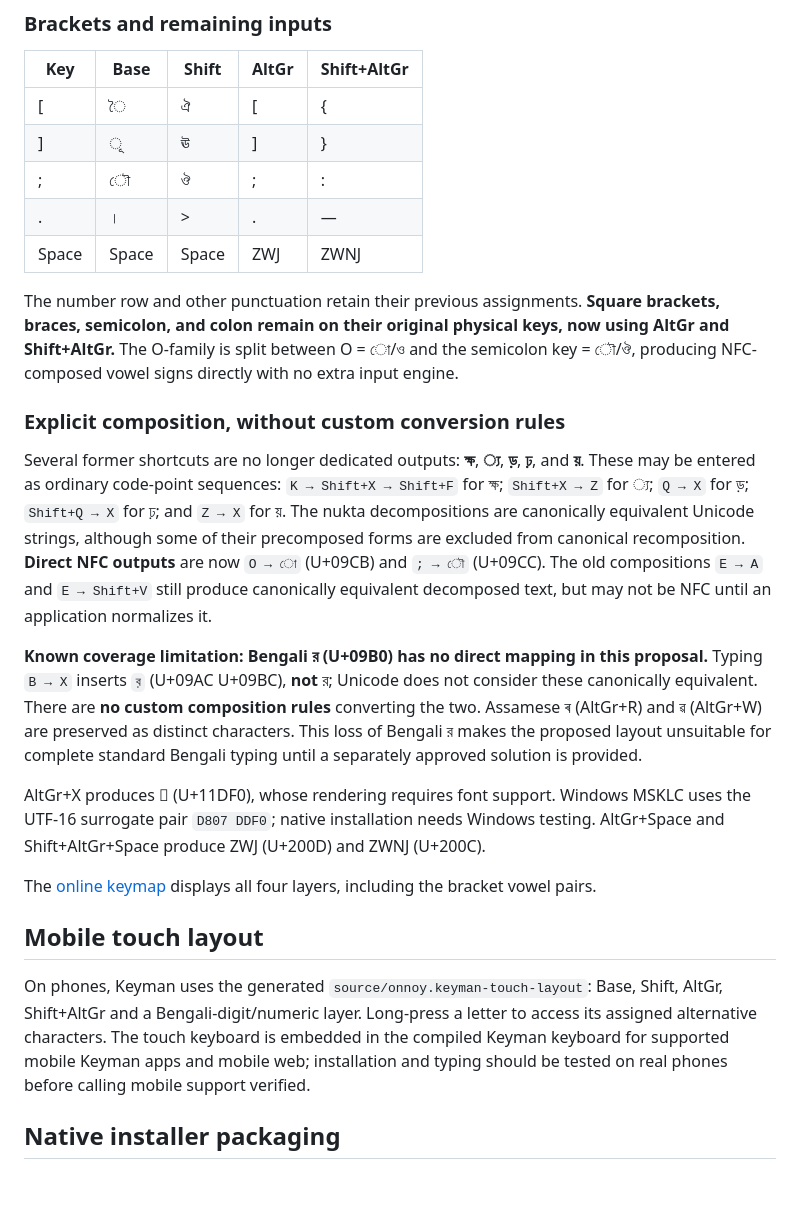
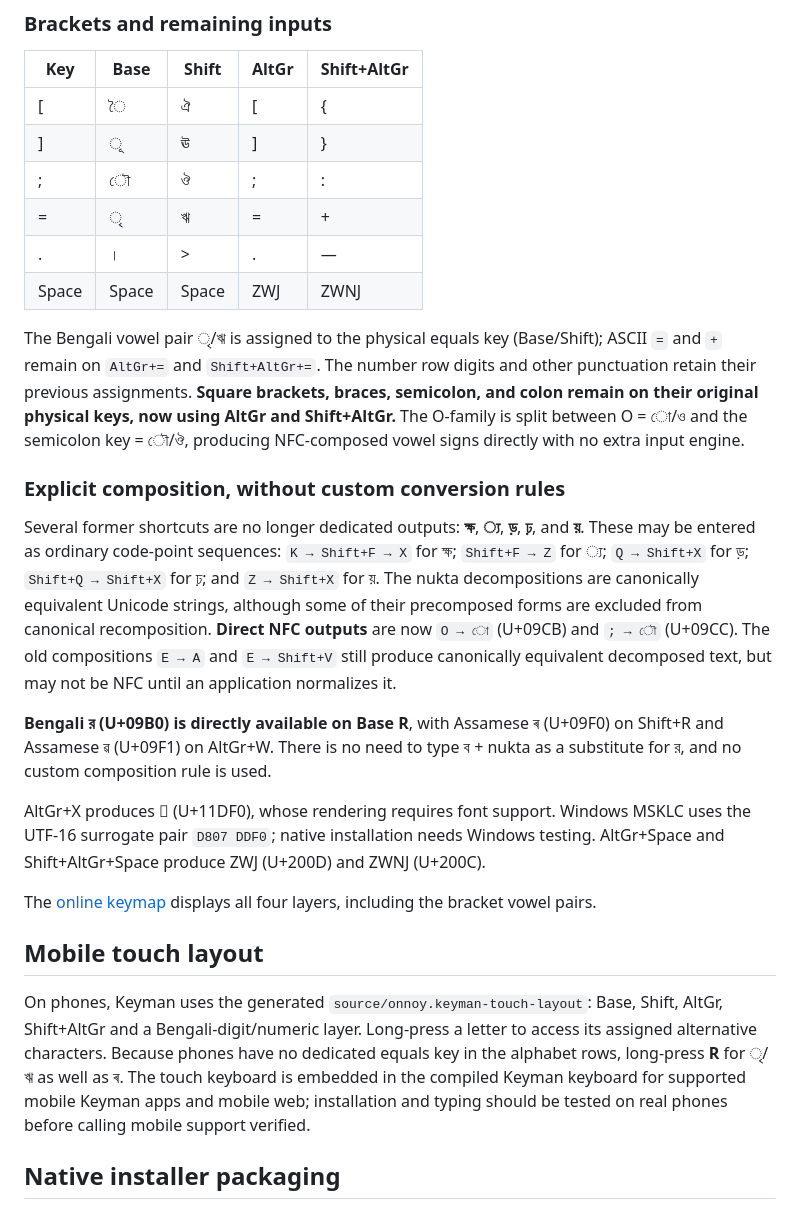
Before and after one commit to mnalmahmud/onnoy-keyman, a Markdown page: README.md, the part around one of its changes. GitHub-like rendering; blank space fills up the shorter version.

Commit message:
Implement agreed Ra, Ri, virama and nukta layout: README.md

```diff
--- a/README.md
+++ b/README.md
@@ -46,16 +46,17 @@ The canonical mapping is in [`layout/onnoy.json`](layout/onnoy.json). Base, Shif
 | [ | ৈ | ঐ | [ | { |
 | ] | ূ | ঊ | ] | } |
 | ; | ৌ | ঔ | ; | : |
+| = | ৃ | ঋ | = | + |
 | . | । | > | . | — |
 | Space | Space | Space | ZWJ | ZWNJ |
 
-The number row and other punctuation retain their previous assignments. **Square brackets, braces, semicolon, and colon remain on their original physical keys, now using AltGr and Shift+AltGr.** The O-family is split between O = ো/ও and the semicolon key = ৌ/ঔ, producing NFC-composed vowel signs directly with no extra input engine.
+The Bengali vowel pair ৃ/ঋ is assigned to the physical equals key (Base/Shift); ASCII `=` and `+` remain on `AltGr+=` and `Shift+AltGr+=`. The number row digits and other punctuation retain their previous assignments. **Square brackets, braces, semicolon, and colon remain on their original physical keys, now using AltGr and Shift+AltGr.** The O-family is split between O = ো/ও and the semicolon key = ৌ/ঔ, producing NFC-composed vowel signs directly with no extra input engine.
 
 ### Explicit composition, without custom conversion rules
 
-Several former shortcuts are no longer dedicated outputs: **ক্ষ**, **্য**, **ড়**, **ঢ়**, and **য়**. These may be entered as ordinary code-point sequences: `K → Shift+X → Shift+F` for ক্ষ; `Shift+X → Z` for ্য; `Q → X` for ড়; `Shift+Q → X` for ঢ়; and `Z → X` for য়. The nukta decompositions are canonically equivalent Unicode strings, although some of their precomposed forms are excluded from canonical recomposition. **Direct NFC outputs** are now `O → ো` (U+09CB) and `; → ৌ` (U+09CC). The old compositions `E → A` and `E → Shift+V` still produce canonically equivalent decomposed text, but may not be NFC until an application normalizes it.
+Several former shortcuts are no longer dedicated outputs: **ক্ষ**, **্য**, **ড়**, **ঢ়**, and **য়**. These may be entered as ordinary code-point sequences: `K → Shift+F → X` for ক্ষ; `Shift+F → Z` for ্য; `Q → Shift+X` for ড়; `Shift+Q → Shift+X` for ঢ়; and `Z → Shift+X` for য়. The nukta decompositions are canonically equivalent Unicode strings, although some of their precomposed forms are excluded from canonical recomposition. **Direct NFC outputs** are now `O → ো` (U+09CB) and `; → ৌ` (U+09CC). The old compositions `E → A` and `E → Shift+V` still produce canonically equivalent decomposed text, but may not be NFC until an application normalizes it.
 
-**Known coverage limitation: Bengali র (U+09B0) has no direct mapping in this proposal.** Typing `B → X` inserts `ব়` (U+09AC U+09BC), **not** র; Unicode does not consider these canonically equivalent. There are **no custom composition rules** converting the two. Assamese ৰ (AltGr+R) and ৱ (AltGr+W) are preserved as distinct characters. This loss of Bengali র makes the proposed layout unsuitable for complete standard Bengali typing until a separately approved solution is provided.
+**Bengali র (U+09B0) is directly available on Base R**, with Assamese ৰ (U+09F0) on Shift+R and Assamese ৱ (U+09F1) on AltGr+W. There is no need to type ব + nukta as a substitute for র, and no custom composition rule is used.
 
 AltGr+X produces 𑷰 (U+11DF0), whose rendering requires font support. Windows MSKLC uses the UTF-16 surrogate pair `D807 DDF0`; native installation needs Windows testing. AltGr+Space and Shift+AltGr+Space produce ZWJ (U+200D) and ZWNJ (U+200C).
 
@@ -63,7 +64,7 @@ The [online keymap](https://mnalmahmud.github.io/onnoy-keyman/#keymap) displays
 
 ## Mobile touch layout
 
-On phones, Keyman uses the generated `source/onnoy.keyman-touch-layout`: Base, Shift, AltGr, Shift+AltGr and a Bengali-digit/numeric layer. Long-press a letter to access its assigned alternative characters. The touch keyboard is embedded in the compiled Keyman keyboard for supported mobile Keyman apps and mobile web; installation and typing should be tested on real phones before calling mobile support verified.
+On phones, Keyman uses the generated `source/onnoy.keyman-touch-layout`: Base, Shift, AltGr, Shift+AltGr and a Bengali-digit/numeric layer. Long-press a letter to access its assigned alternative characters. Because phones have no dedicated equals key in the alphabet rows, long-press **R** for ৃ/ঋ as well as ৰ. The touch keyboard is embedded in the compiled Keyman keyboard for supported mobile Keyman apps and mobile web; installation and typing should be tested on real phones before calling mobile support verified.
 
 ## Native installer packaging
 
```
Also changed, not shown: other parts of README.md (+3 -3 lines).
